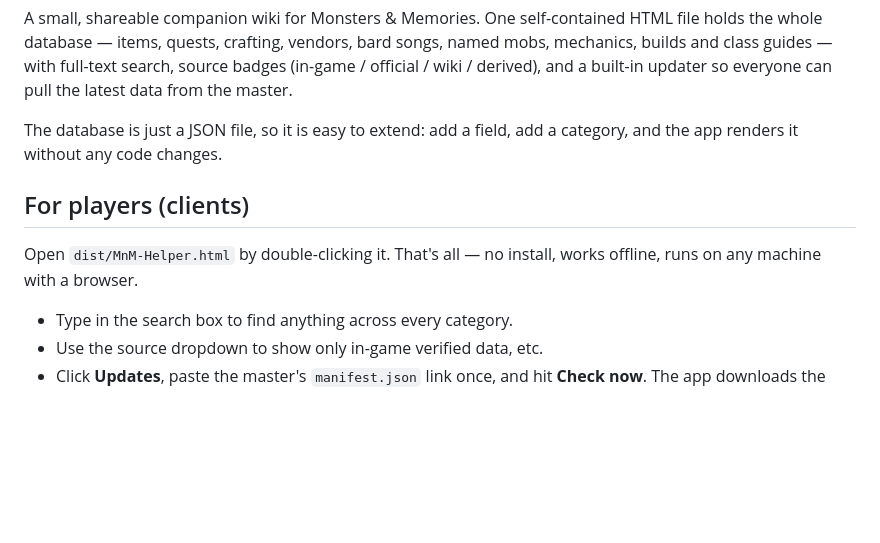
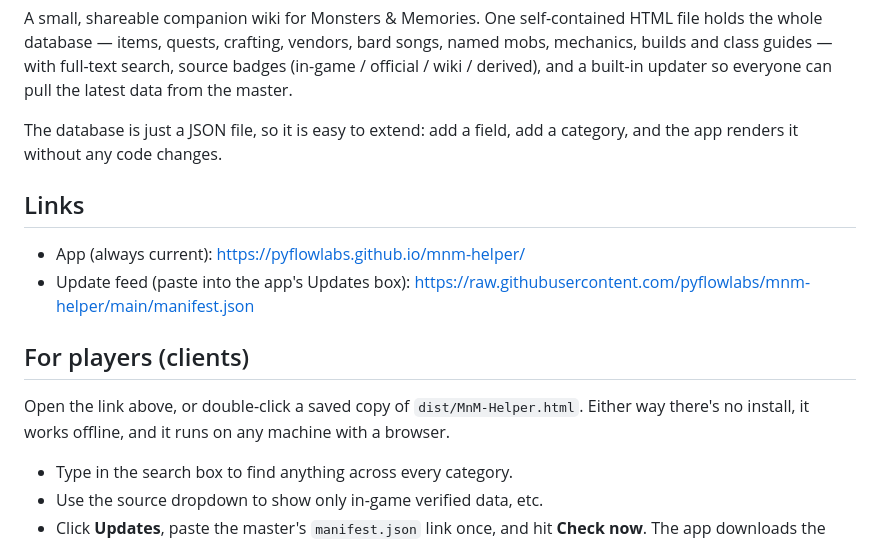
Before and after one commit to pyflowlabs/mnm-helper, a Markdown page: README.md, the part around the change. GitHub-like rendering; blank space fills up the shorter version.

Commit message:
Document the Pages app link and the update feed URL
Co-Authored-By: Claude Opus 4.8 <noreply@anthropic.com>

```diff
--- a/README.md
+++ b/README.md
@@ -9,10 +9,16 @@ everyone can pull the latest data from the master.
 The database is just a JSON file, so it is easy to extend: add a field, add a
 category, and the app renders it without any code changes.
 
+## Links
+
+- App (always current): https://pyflowlabs.github.io/mnm-helper/
+- Update feed (paste into the app's Updates box): https://raw.githubusercontent.com/pyflowlabs/mnm-helper/main/manifest.json
+
 ## For players (clients)
 
-Open `dist/MnM-Helper.html` by double-clicking it. That's all — no install,
-works offline, runs on any machine with a browser.
+Open the link above, or double-click a saved copy of `dist/MnM-Helper.html`.
+Either way there's no install, it works offline, and it runs on any machine
+with a browser.
 
 - Type in the search box to find anything across every category.
 - Use the source dropdown to show only in-game verified data, etc.
```
